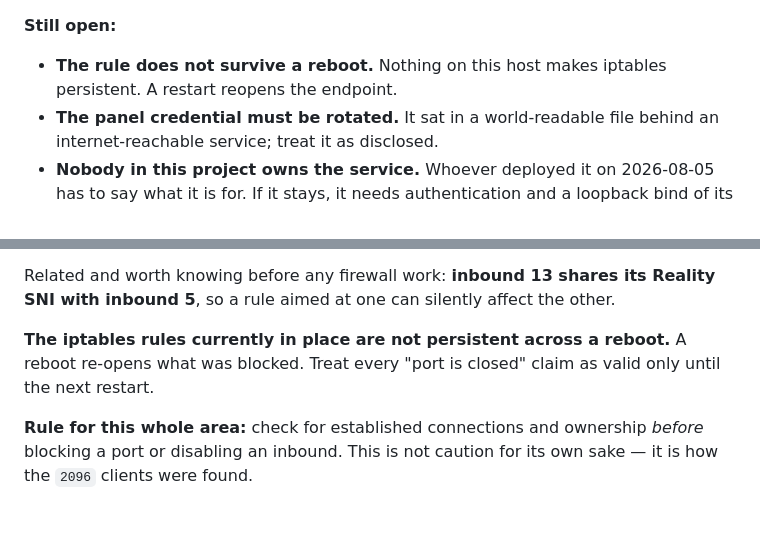
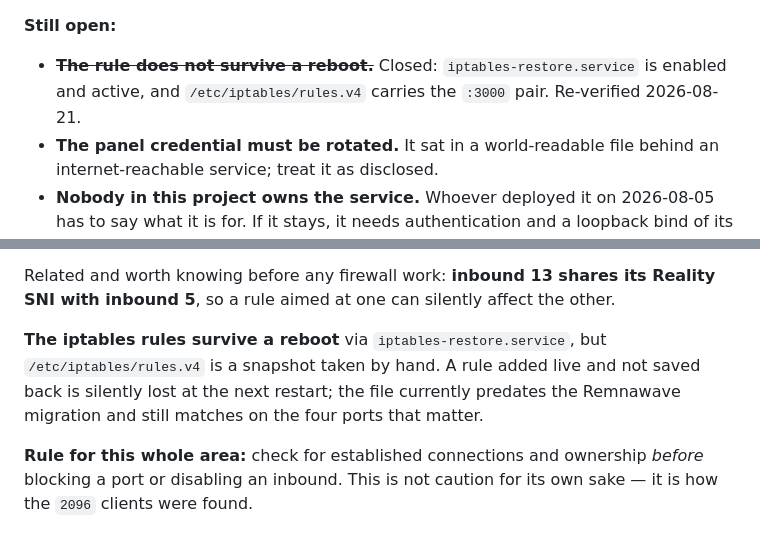
Before and after one commit to special-router/special-bot, a Markdown page: docs/OPEN-ITEMS.md, 2 parts joined by grey strips. Drawn GitHub-style.

```diff
--- a/docs/OPEN-ITEMS.md
+++ b/docs/OPEN-ITEMS.md
@@ -192,8 +192,9 @@ Panel database backed up to `/etc/x-ui/x-ui.db.bak.20260813-194800` first.
 
 **Still open:**
 
-- **The rule does not survive a reboot.** Nothing on this host makes iptables
-  persistent. A restart reopens the endpoint.
+- ~~**The rule does not survive a reboot.**~~ Closed: `iptables-restore.service`
+  is enabled and active, and `/etc/iptables/rules.v4` carries the `:3000` pair.
+  Re-verified 2026-08-21.
 - **The panel credential must be rotated.** It sat in a world-readable file
   behind an internet-reachable service; treat it as disclosed.
 - **Nobody in this project owns the service.** Whoever deployed it on 2026-08-05
@@ -273,9 +274,10 @@ Related and worth knowing before any firewall work: **inbound 13 shares its
 Reality SNI with inbound 5**, so a rule aimed at one can silently affect the
 other.
 
-**The iptables rules currently in place are not persistent across a reboot.**
-A reboot re-opens what was blocked. Treat every "port is closed" claim as valid
-only until the next restart.
+**The iptables rules survive a reboot** via `iptables-restore.service`, but
+`/etc/iptables/rules.v4` is a snapshot taken by hand. A rule added live and not
+saved back is silently lost at the next restart; the file currently predates the
+Remnawave migration and still matches on the four ports that matter.
 
 **Rule for this whole area:** check for established connections and ownership
 *before* blocking a port or disabling an inbound. This is not caution for its own
```
Also changed, not shown: docs/REMNAWAVE-MIGRATION.md (+15 -1 lines), docs/STATUS.md (+14 -5 lines).
